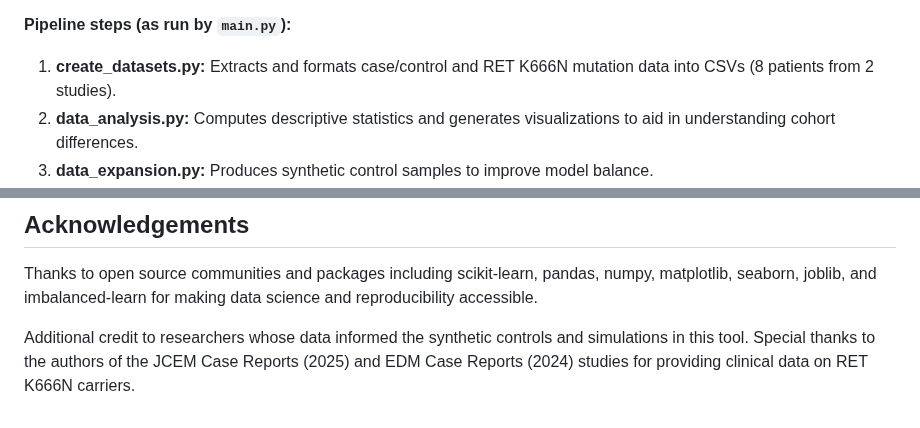
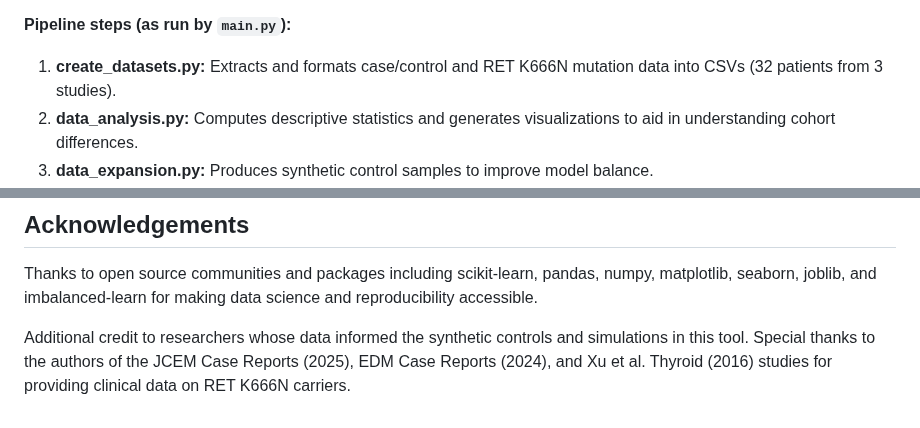
Before and after one commit to ArjunCodess/men2-predictor, a Markdown page: README.md, 2 parts joined by grey strips. Rendered like a GitHub page.

Commit message:
docs: update README to reflect changes in dataset and study sources
- Updated the number of patients and studies in the dataset description from 8 patients from 2 studies to 32 patients from 3 studies.
- Added a new study reference (Xu et al. Thyroid, 2016) to the acknowledgments section for providing clinical data on RET K666N carriers.

```diff
--- a/README.md
+++ b/README.md
@@ -30,7 +30,7 @@ This repository provides a reproducible machine learning pipeline to predict MEN
 - **Artifacts generated:** Processed datasets and trained model files, usable for risk scoring new patients with relevant clinical/genetic data.
 
 **Pipeline steps (as run by `main.py`):**
-1. **create_datasets.py:** Extracts and formats case/control and RET K666N mutation data into CSVs (8 patients from 2 studies).
+1. **create_datasets.py:** Extracts and formats case/control and RET K666N mutation data into CSVs (32 patients from 3 studies).
 2. **data_analysis.py:** Computes descriptive statistics and generates visualizations to aid in understanding cohort differences.
 3. **data_expansion.py:** Produces synthetic control samples to improve model balance.
 4. **train_model.py:** Trains a logistic regression model with cross-validation, SMOTE balancing, and threshold optimization.
@@ -196,4 +196,4 @@ This project is licensed under the MIT License.
 
 Thanks to open source communities and packages including scikit-learn, pandas, numpy, matplotlib, seaborn, joblib, and imbalanced-learn for making data science and reproducibility accessible.
 
-Additional credit to researchers whose data informed the synthetic controls and simulations in this tool. Special thanks to the authors of the JCEM Case Reports (2025) and EDM Case Reports (2024) studies for providing clinical data on RET K666N carriers.
+Additional credit to researchers whose data informed the synthetic controls and simulations in this tool. Special thanks to the authors of the JCEM Case Reports (2025), EDM Case Reports (2024), and Xu et al. Thyroid (2016) studies for providing clinical data on RET K666N carriers.
```
